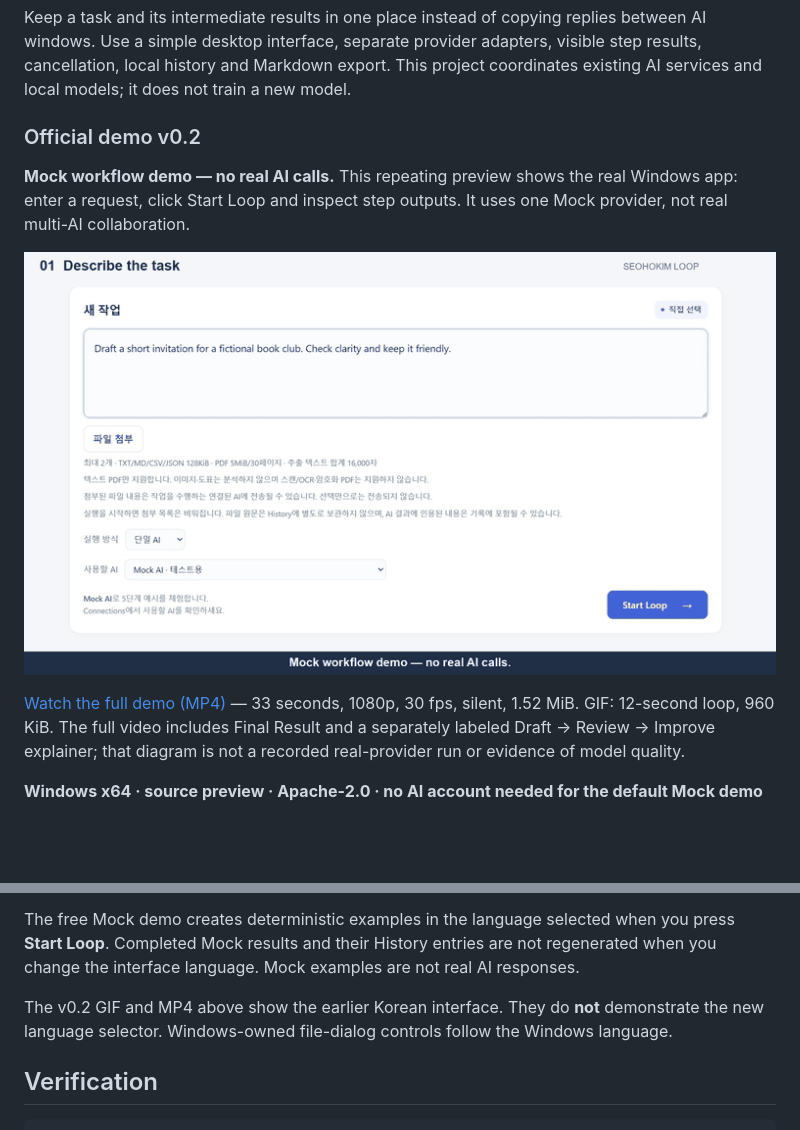
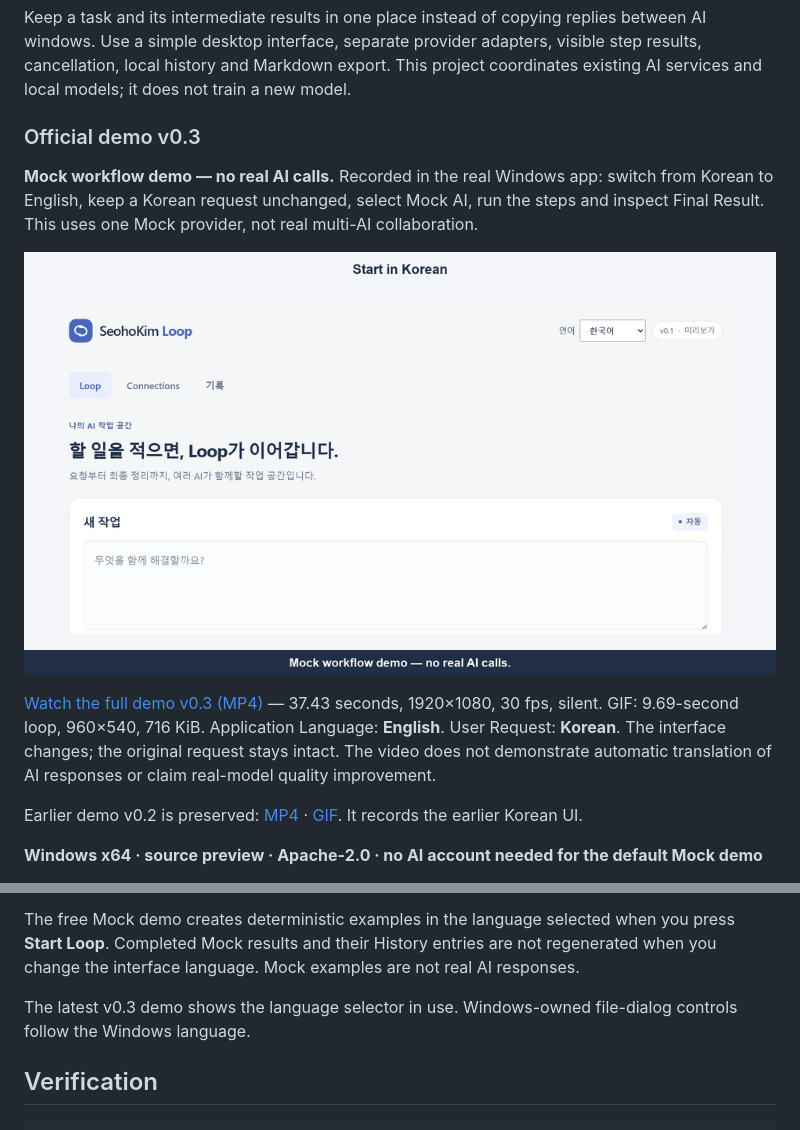
Before and after one commit to SeohoKim02/seohokim-loop-public, a Markdown page: README.md, 2 parts joined by grey strips. Drawn GitHub-style; pictures changed too: assets/demos/SeohoKim-Loop-preview-v0.3.gif (added); blank space fills up the shorter version.

Commit message:
docs: publish official Korean and English demo v0.3

```diff
--- a/README.md
+++ b/README.md
@@ -15,14 +15,16 @@ Keep a task and its intermediate results in one place instead of copying replies
 Use a simple desktop interface, separate provider adapters, visible step results, cancellation, local history and Markdown export.
 This project coordinates existing AI services and local models; it does not train a new model.
 
-### Official demo v0.2
+### Official demo v0.3
 
-**Mock workflow demo — no real AI calls.** This repeating preview shows the real Windows app: enter a request, click Start Loop and inspect step outputs. It uses one Mock provider, not real multi-AI collaboration.
+**Mock workflow demo — no real AI calls.** Recorded in the real Windows app: switch from Korean to English, keep a Korean request unchanged, select Mock AI, run the steps and inspect Final Result. This uses one Mock provider, not real multi-AI collaboration.
 
-[![SeohoKim Loop Mock preview: request input, Start Loop, step progress and results](assets/demos/SeohoKim-Loop-preview-v0.2.gif)](assets/demos/SeohoKim-Loop-Official-Demo-v0.2.mp4)
+[![SeohoKim Loop v0.3: switch from Korean to English and enter a Korean request](assets/demos/SeohoKim-Loop-preview-v0.3.gif)](assets/demos/SeohoKim-Loop-Official-Demo-v0.3.mp4)
 
-[Watch the full demo (MP4)](assets/demos/SeohoKim-Loop-Official-Demo-v0.2.mp4) — 33 seconds, 1080p, 30 fps, silent, 1.52 MiB. GIF: 12-second loop, 960 KiB.
-The full video includes Final Result and a separately labeled Draft → Review → Improve explainer; that diagram is not a recorded real-provider run or evidence of model quality.
+[Watch the full demo v0.3 (MP4)](assets/demos/SeohoKim-Loop-Official-Demo-v0.3.mp4) — 37.43 seconds, 1920×1080, 30 fps, silent. GIF: 9.69-second loop, 960×540, 716 KiB.
+Application Language: **English**. User Request: **Korean**. The interface changes; the original request stays intact. The video does not demonstrate automatic translation of AI responses or claim real-model quality improvement.
+
+Earlier demo v0.2 is preserved: [MP4](assets/demos/SeohoKim-Loop-Official-Demo-v0.2.mp4) · [GIF](assets/demos/SeohoKim-Loop-preview-v0.2.gif). It records the earlier Korean UI.
 
 **Windows x64 · source preview · Apache-2.0 · no AI account needed for the default Mock demo**
 
@@ -65,7 +67,7 @@ Menus, settings, progress, safe errors, History, attachment/PDF preview controls
 
 The free Mock demo creates deterministic examples in the language selected when you press **Start Loop**. Completed Mock results and their History entries are not regenerated when you change the interface language. Mock examples are not real AI responses.
 
-The v0.2 GIF and MP4 above show the earlier Korean interface. They do **not** demonstrate the new language selector. Windows-owned file-dialog controls follow the Windows language.
+The latest v0.3 demo shows the language selector in use. Windows-owned file-dialog controls follow the Windows language.
 
 ## Verification
 
```
Also changed, not shown: README.ko.md (+8 -6 lines), 1 other file.
